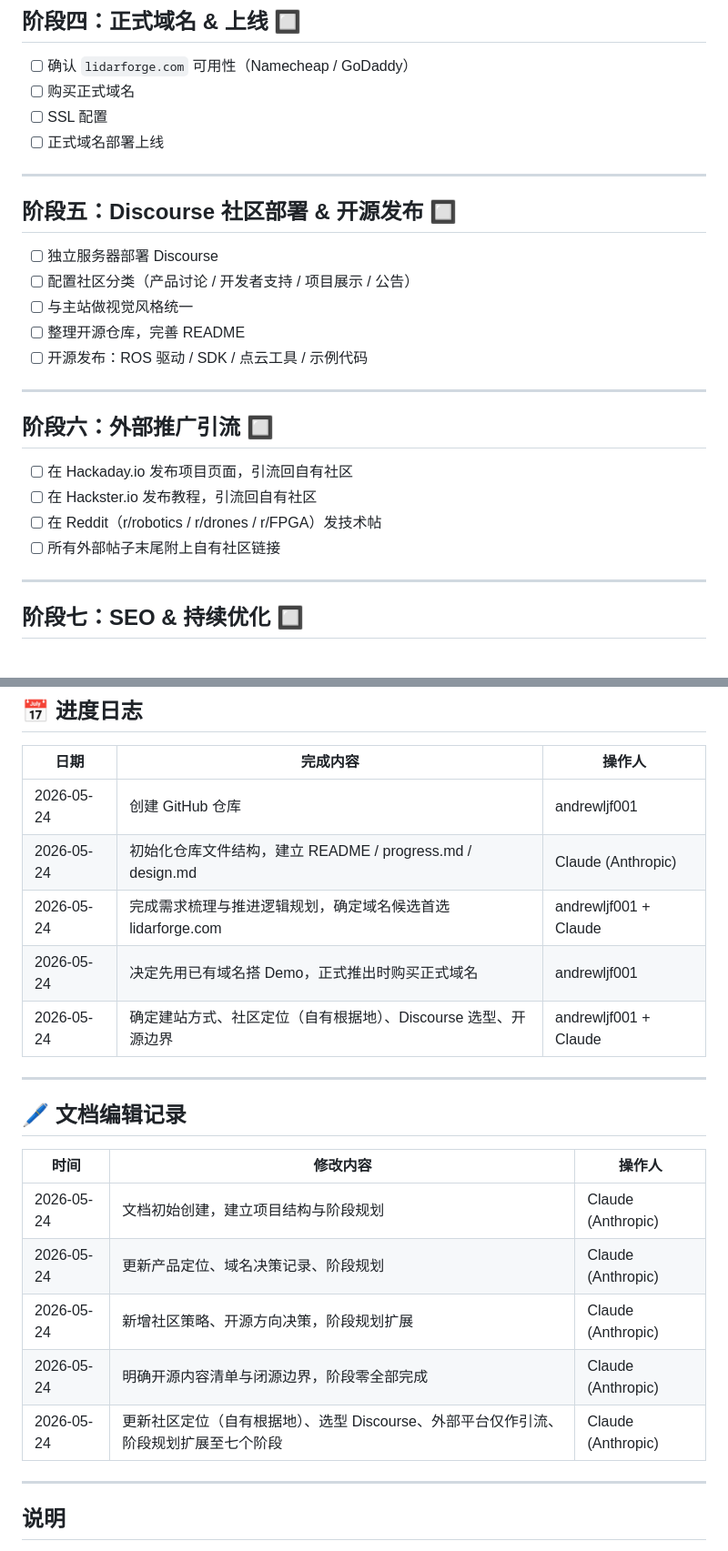
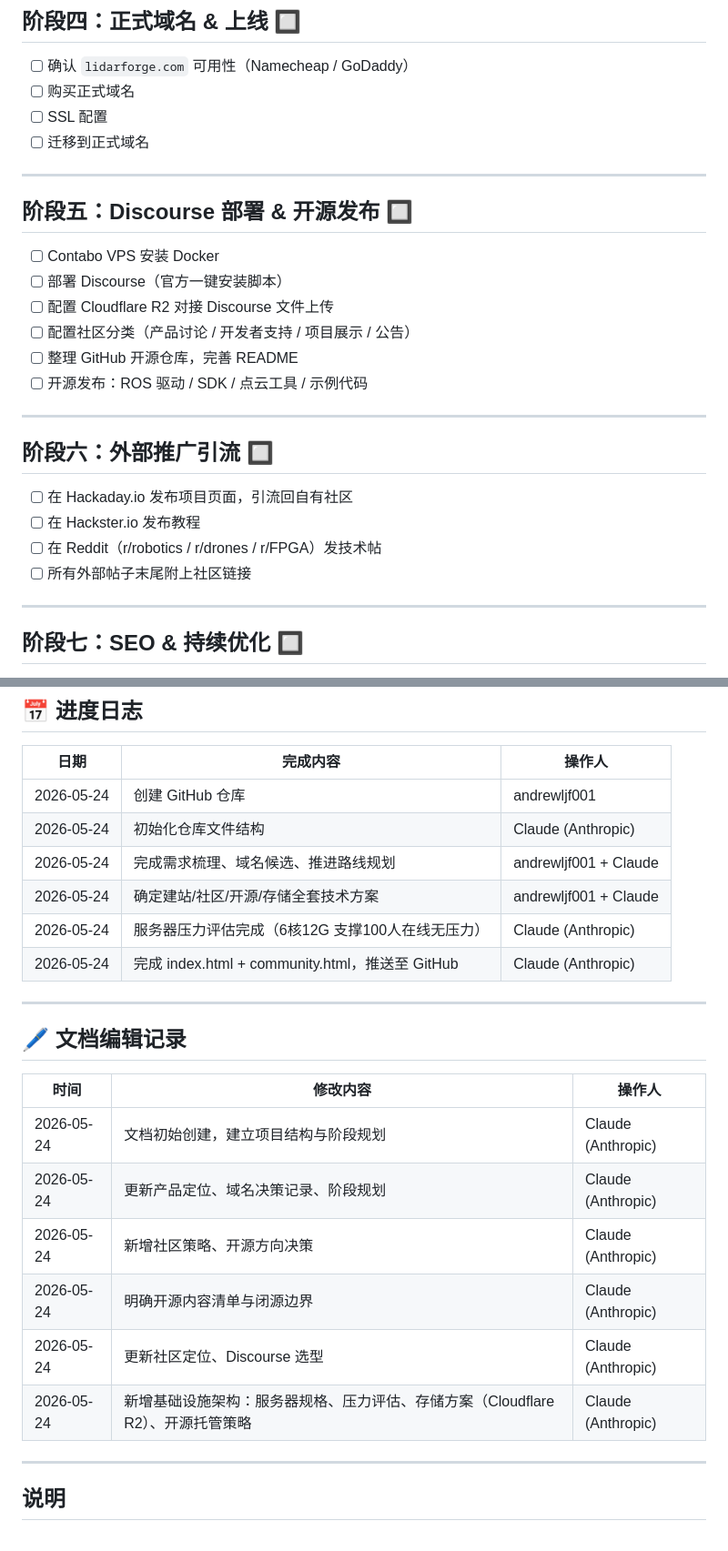
Before and after one commit to andrewljf001/lidar-promo-website, a Markdown page: docs/progress.md, 2 parts joined by grey strips. Shown at 91% size. Rendered like a GitHub page.

```diff
--- a/docs/progress.md
+++ b/docs/progress.md
@@ -141,16 +172,17 @@
 - [ ] 确认 `lidarforge.com` 可用性（Namecheap / GoDaddy）
 - [ ] 购买正式域名
 - [ ] SSL 配置
-- [ ] 正式域名部署上线
+- [ ] 迁移到正式域名
 
 ---
 
-## 阶段五：Discourse 社区部署 & 开源发布 🔲
+## 阶段五：Discourse 部署 & 开源发布 🔲
 
-- [ ] 独立服务器部署 Discourse
+- [ ] Contabo VPS 安装 Docker
+- [ ] 部署 Discourse（官方一键安装脚本）
+- [ ] 配置 Cloudflare R2 对接 Discourse 文件上传
 - [ ] 配置社区分类（产品讨论 / 开发者支持 / 项目展示 / 公告）
-- [ ] 与主站做视觉风格统一
-- [ ] 整理开源仓库，完善 README
+- [ ] 整理 GitHub 开源仓库，完善 README
 - [ ] 开源发布：ROS 驱动 / SDK / 点云工具 / 示例代码
 
 ---
@@ -158,9 +190,9 @@
 ## 阶段六：外部推广引流 🔲
 
 - [ ] 在 Hackaday.io 发布项目页面，引流回自有社区
-- [ ] 在 Hackster.io 发布教程，引流回自有社区
+- [ ] 在 Hackster.io 发布教程
 - [ ] 在 Reddit（r/robotics / r/drones / r/FPGA）发技术帖
-- [ ] 所有外部帖子末尾附上自有社区链接
+- [ ] 所有外部帖子末尾附上社区链接
 
 ---
 
@@ -177,10 +209,11 @@
 | 日期 | 完成内容 | 操作人 |
 |------|----------|--------|
 | 2026-05-24 | 创建 GitHub 仓库 | andrewljf001 |
-| 2026-05-24 | 初始化仓库文件结构，建立 README / progress.md / design.md | Claude (Anthropic) |
-| 2026-05-24 | 完成需求梳理与推进逻辑规划，确定域名候选首选 lidarforge.com | andrewljf001 + Claude |
-| 2026-05-24 | 决定先用已有域名搭 Demo，正式推出时购买正式域名 | andrewljf001 |
-| 2026-05-24 | 确定建站方式、社区定位（自有根据地）、Discourse 选型、开源边界 | andrewljf001 + Claude |
+| 2026-05-24 | 初始化仓库文件结构 | Claude (Anthropic) |
+| 2026-05-24 | 完成需求梳理、域名候选、推进路线规划 | andrewljf001 + Claude |
+| 2026-05-24 | 确定建站/社区/开源/存储全套技术方案 | andrewljf001 + Claude |
+| 2026-05-24 | 服务器压力评估完成（6核12G 支撑100人在线无压力）| Claude (Anthropic) |
+| 2026-05-24 | 完成 index.html + community.html，推送至 GitHub | Claude (Anthropic) |
 
 ---
 
@@ -190,9 +223,10 @@
 |------|----------|--------|
 | 2026-05-24 | 文档初始创建，建立项目结构与阶段规划 | Claude (Anthropic) |
 | 2026-05-24 | 更新产品定位、域名决策记录、阶段规划 | Claude (Anthropic) |
-| 2026-05-24 | 新增社区策略、开源方向决策，阶段规划扩展 | Claude (Anthropic) |
-| 2026-05-24 | 明确开源内容清单与闭源边界，阶段零全部完成 | Claude (Anthropic) |
-| 2026-05-24 | 更新社区定位（自有根据地）、选型 Discourse、外部平台仅作引流、阶段规划扩展至七个阶段 | Claude (Anthropic) |
+| 2026-05-24 | 新增社区策略、开源方向决策 | Claude (Anthropic) |
+| 2026-05-24 | 明确开源内容清单与闭源边界 | Claude (Anthropic) |
+| 2026-05-24 | 更新社区定位、Discourse 选型 | Claude (Anthropic) |
+| 2026-05-24 | 新增基础设施架构：服务器规格、压力评估、存储方案（Cloudflare R2）、开源托管策略 | Claude (Anthropic) |
 
 ---
 
```
Also changed, not shown: other parts of docs/progress.md (+63 -32 lines).
